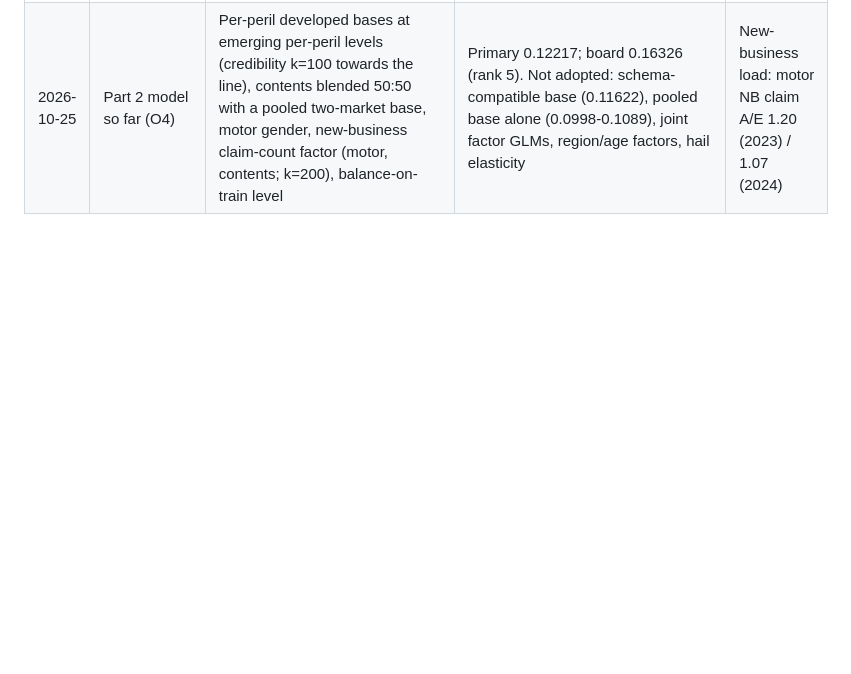
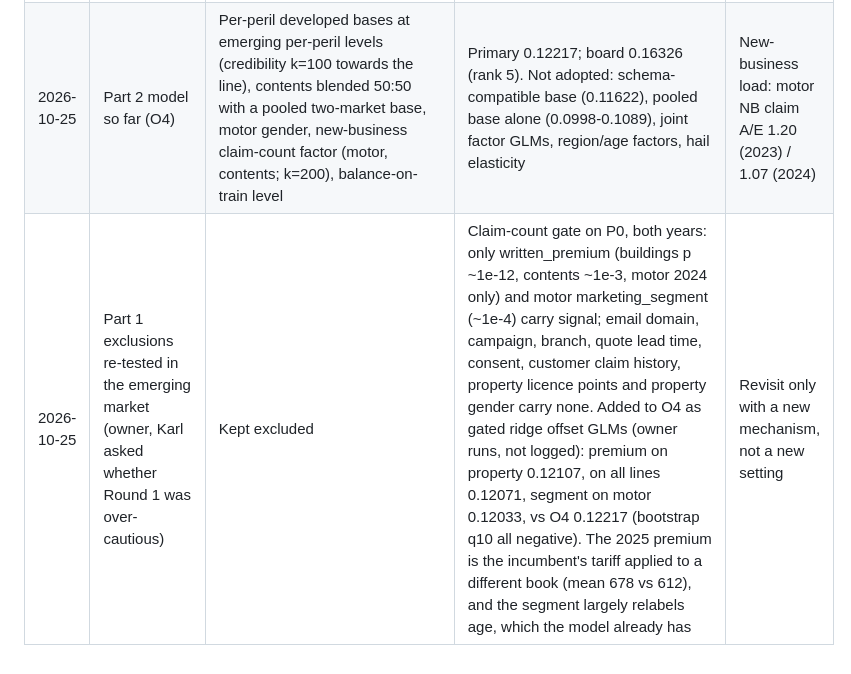
Before and after one commit to farmcoding/iaa-hackathon-2026, a Markdown page: reports/assumptions_log.md, the part around the change. Drawn GitHub-style; blank space fills up the shorter version.

Commit message:
assumptions: Part 1 exclusions re-tested in emerging (premium, segment lower the score; others carry no signal)
Co-Authored-By: Claude Opus 5.5 <noreply@anthropic.com>

```diff
--- a/reports/assumptions_log.md
+++ b/reports/assumptions_log.md
@@ -75,3 +75,4 @@ First entries 2026-10-25. Evidence: `reports/part2_drift.md` (scripts/part2_drif
 | 2026-10-25 | Validation design re-declared (owner, after GPT-6.1 Sol reviews, a market-transfer research report and advisor checks) | Primary: mean of folds B and R, end-to-end D2 at the production level, 2/3 natural + 1/3 reweighted to the 2025 book (classifier odds, weather and year fields excluded, ESS 15-23%); margin 0.002; paired bootstrap q10 > 0; level-neutral guard. Factors must pass a claim-count likelihood-ratio gate (Bonferroni over a pre-registered list) | The level-neutral metric let 11 stacked factors gain +0.0068 on folds and lose 0.0029 on the board. Public-board noise at ~70k rows: paired sd 0.0009 (near-identical models) to 0.002 (different) | n/a |
 | 2026-10-25 | Gender in the emerging market (owner decision, Karl) | Admissible (brief); motor only, ridge offset GLM, alpha 0.01, gated | Developed data has no gender, so the base cannot carry it; base misprices men/women 12-17% on motor in both years; claim-count gate p < 1e-10 both years; property fails the gate. Board +0.0074 (0.15195 to 0.15933) | Alpha 0.001 / 0.1 within the margin |
 | 2026-10-25 | Part 2 model so far (O4) | Per-peril developed bases at emerging per-peril levels (credibility k=100 towards the line), contents blended 50:50 with a pooled two-market base, motor gender, new-business claim-count factor (motor, contents; k=200), balance-on-train level | Primary 0.12217; board 0.16326 (rank 5). Not adopted: schema-compatible base (0.11622), pooled base alone (0.0998-0.1089), joint factor GLMs, region/age factors, hail elasticity | New-business load: motor NB claim A/E 1.20 (2023) / 1.07 (2024) |
+| 2026-10-25 | Part 1 exclusions re-tested in the emerging market (owner, Karl asked whether Round 1 was over-cautious) | Kept excluded | Claim-count gate on P0, both years: only written_premium (buildings p ~1e-12, contents ~1e-3, motor 2024 only) and motor marketing_segment (~1e-4) carry signal; email domain, campaign, branch, quote lead time, consent, customer claim history, property licence points and property gender carry none. Added to O4 as gated ridge offset GLMs (owner runs, not logged): premium on property 0.12107, on all lines 0.12071, segment on motor 0.12033, vs O4 0.12217 (bootstrap q10 all negative). The 2025 premium is the incumbent's tariff applied to a different book (mean 678 vs 612), and the segment largely relabels age, which the model already has | Revisit only with a new mechanism, not a new setting |
```
